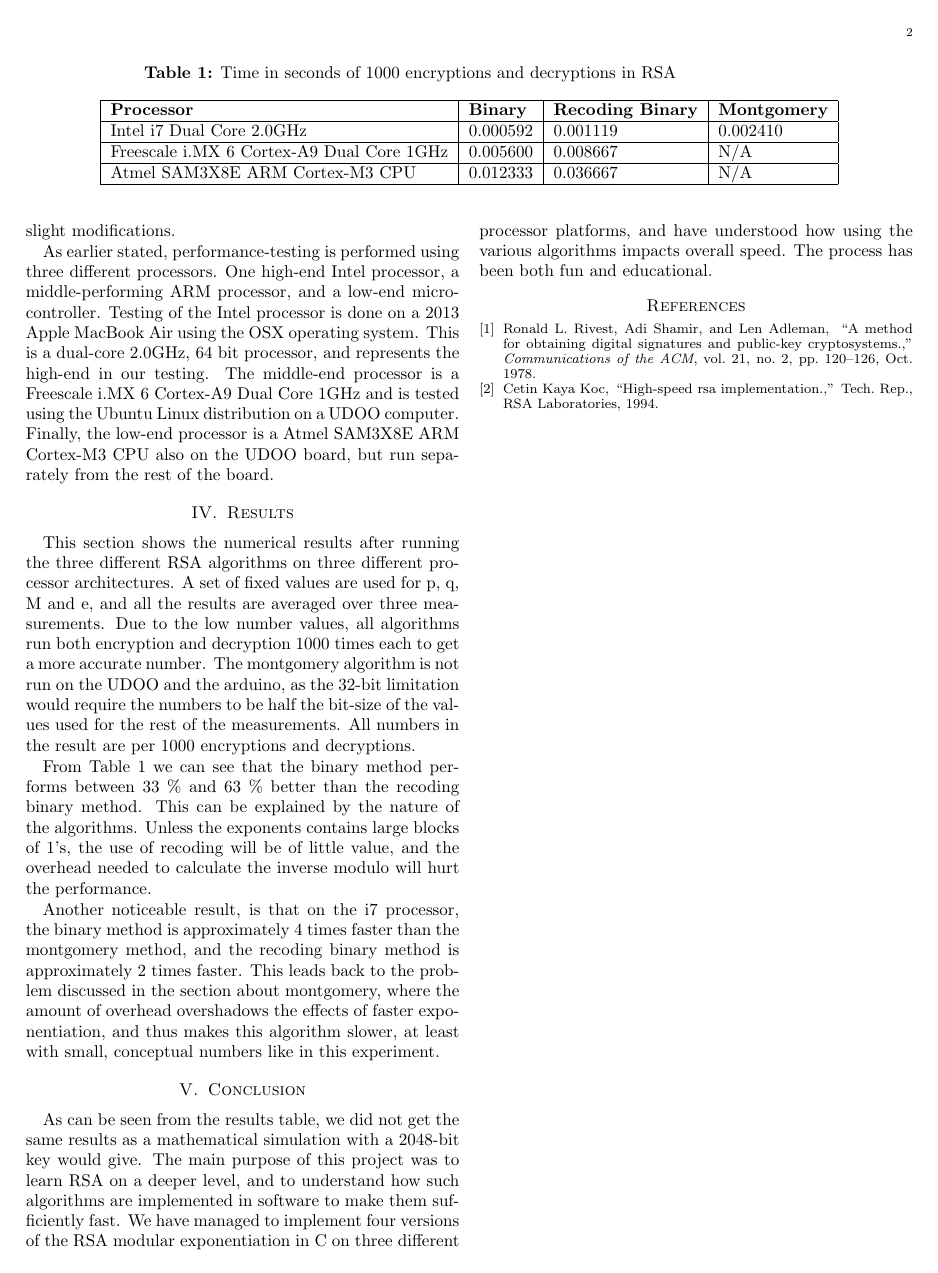
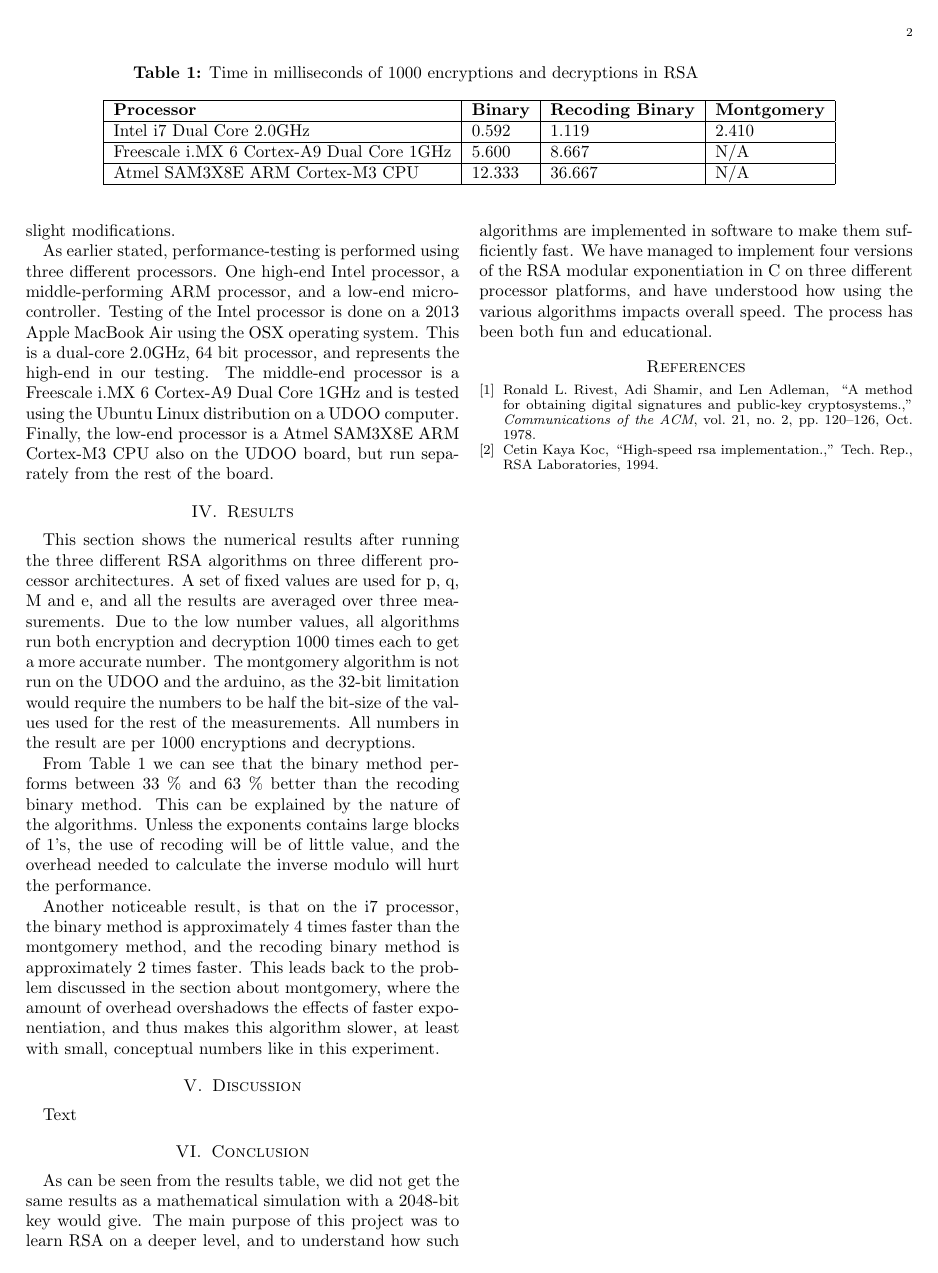
Before and after one commit to kinejohnsrud/RSA-mod-pow, a LaTeX paper (Paper/paper.tex): page 2 of 2. Compiled offline with pdfLaTeX.

Commit message:
Updated table to ms, added Discussion section

```diff
--- a/Paper/paper.tex
+++ b/Paper/paper.tex
@@ -51,14 +51,14 @@ If the binary representation of the exponent contains a lot of 1’s, the standa
 Last but not least, we implemented the Montgomery Exponentiation method, that also uses the Montgomery Product algorithm. This algorithm is best explained by Koc et al.~\cite{koc}, but the idea is that this is a reduction algorithm that performs multiplication faster than the conventional way. This algorithm is proven faster than the ones we have previously discussed, but the amount of overhead (pre-calculations) needed makes the effect of the efficient core algorithm hard to detect on our small-numbered set of values.
 
 \begin{table*}[!htb]
-\textbf{Table 1:} Time in seconds of 1000 encryptions and decryptions in RSA \\[1em]
+\textbf{Table 1:} Time in milliseconds of 1000 encryptions and decryptions in RSA \\[1em]
     \centering
     \begin{tabular}{|l|l|l|l|}
     \hline
     {\bf Processor}                                 & {\bf Binary}   & {\bf Recoding Binary} & {\bf Montgomery} \\ \hline
-    Intel i7 Dual Core 2.0GHz                 & 0.000592 & 0.001119        & 0.002410   \\ \hline
-    Freescale i.MX 6 Cortex-A9 Dual Core 1GHz & 0.005600 & 0.008667        & N/A       \\ \hline
-    Atmel SAM3X8E ARM Cortex-M3 CPU           & 0.012333 & 0.036667        & N/A       \\ \hline
+    Intel i7 Dual Core 2.0GHz                 & 0.592 & 1.119        & 2.410   \\ \hline
+    Freescale i.MX 6 Cortex-A9 Dual Core 1GHz & 5.600 & 8.667        & N/A       \\ \hline
+    Atmel SAM3X8E ARM Cortex-M3 CPU           & 12.333 & 36.667        & N/A       \\ \hline
     \end{tabular}
 \end{table*}
 
@@ -78,6 +78,9 @@ From Table~1 we can see that the binary method performs between 33 \% and 63 \%
 
 Another noticeable result, is that on the i7 processor, the binary method is approximately 4 times faster than the montgomery method, and the recoding binary method is approximately 2 times faster. This leads back to the problem discussed in the section about montgomery, where the amount of overhead overshadows the effects of faster exponentiation, and thus makes this algorithm slower, at least with small, conceptual numbers like in this experiment.
 
+\section{Discussion}
+Text
+
 \section{Conclusion}
 As can be seen from the results table, we did not get the same results as a mathematical simulation with a 2048-bit key would give. The main purpose of this project was to learn RSA on a deeper level, and to understand how such algorithms are implemented in software to make them sufficiently fast.  We have managed to implement four versions of the RSA modular exponentiation in C on three different processor platforms, and have understood how using the various algorithms impacts overall speed. The process has been both fun and educational.
 
```
